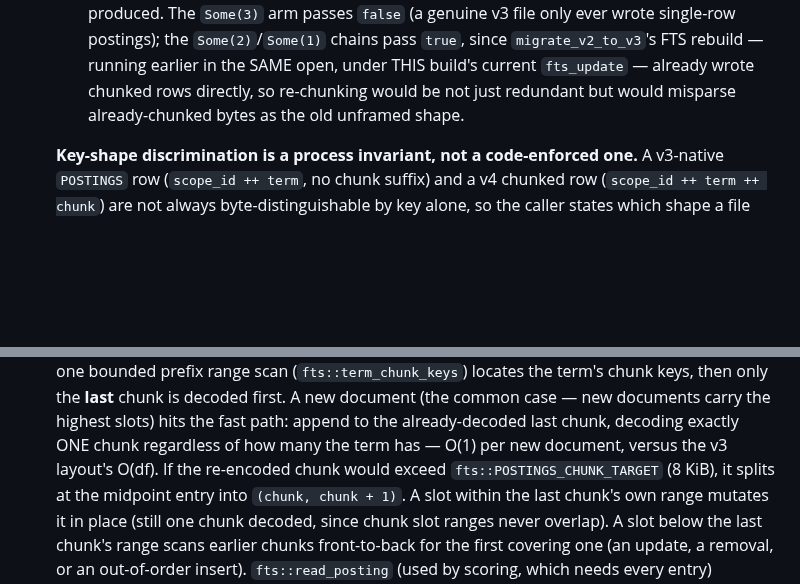
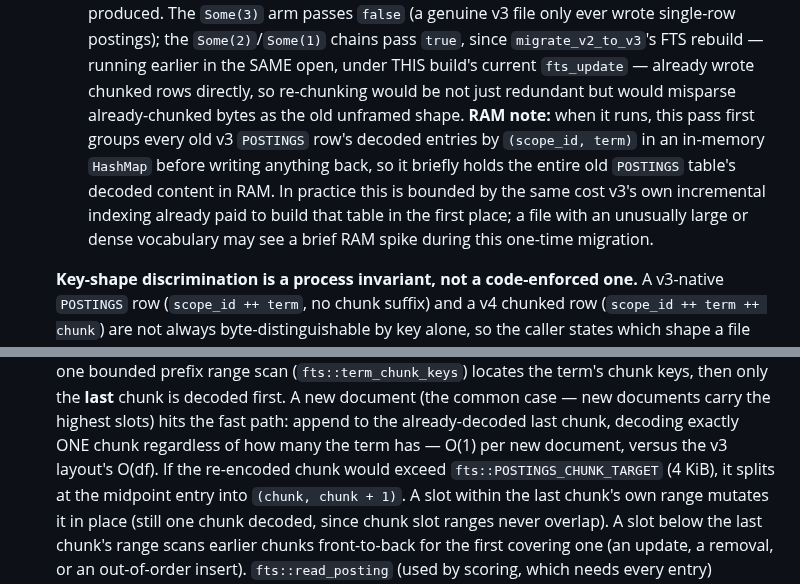
Before and after one commit to TopoDB/TopoDB, a Markdown page: FORMAT.md, 2 parts joined by grey strips. Drawn GitHub-style; blank space fills up the shorter version.

```diff
--- a/FORMAT.md
+++ b/FORMAT.md
@@ -111,7 +111,14 @@ Migration rewrites are scoped precisely:
     `true`, since `migrate_v2_to_v3`'s FTS rebuild — running earlier in the
     SAME open, under THIS build's current `fts_update` — already wrote
     chunked rows directly, so re-chunking would be not just redundant but
-    would misparse already-chunked bytes as the old unframed shape.
+    would misparse already-chunked bytes as the old unframed shape. **RAM
+    note:** when it runs, this pass first groups every old v3 `POSTINGS`
+    row's decoded entries by `(scope_id, term)` in an in-memory `HashMap`
+    before writing anything back, so it briefly holds the entire old
+    `POSTINGS` table's decoded content in RAM. In practice this is bounded
+    by the same cost v3's own incremental indexing already paid to build
+    that table in the first place; a file with an unusually large or dense
+    vocabulary may see a brief RAM spike during this one-time migration.
 
   **Key-shape discrimination is a process invariant, not a code-enforced
   one.** A v3-native `POSTINGS` row (`scope_id ++ term`, no chunk suffix) and
@@ -401,7 +408,7 @@ maintenance quadratic at scale.
   documents carry the highest slots) hits the fast path: append to the
   already-decoded last chunk, decoding exactly ONE chunk regardless of how
   many the term has — O(1) per new document, versus the v3 layout's O(df). If
-  the re-encoded chunk would exceed `fts::POSTINGS_CHUNK_TARGET` (8 KiB), it
+  the re-encoded chunk would exceed `fts::POSTINGS_CHUNK_TARGET` (4 KiB), it
   splits at the midpoint entry into `(chunk, chunk + 1)`. A slot within the
   last chunk's own range mutates it in place (still one chunk decoded, since
   chunk slot ranges never overlap). A slot below the last chunk's range scans
```
Also changed, not shown: CHANGELOG.md (+6 -3 lines).
